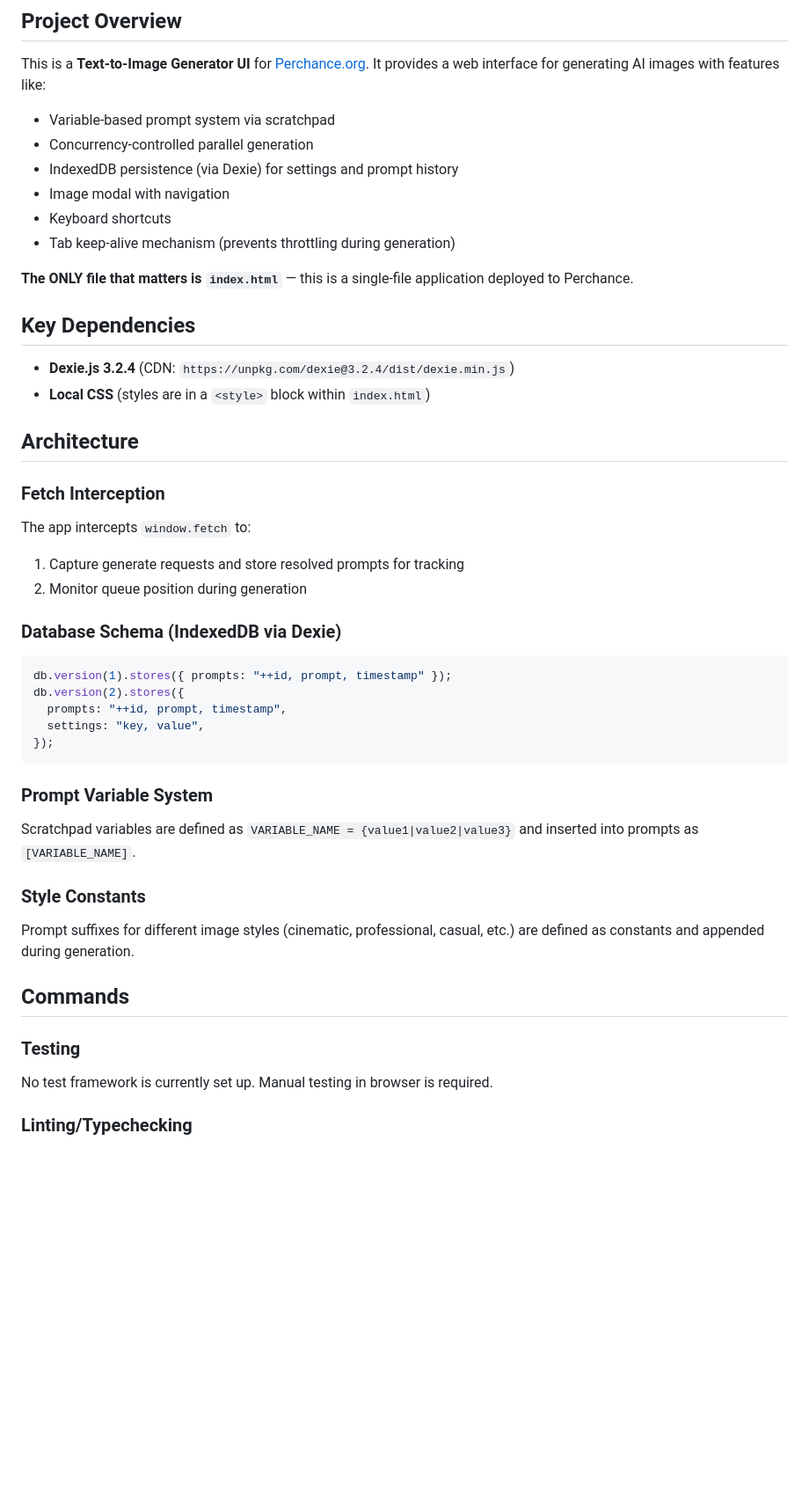
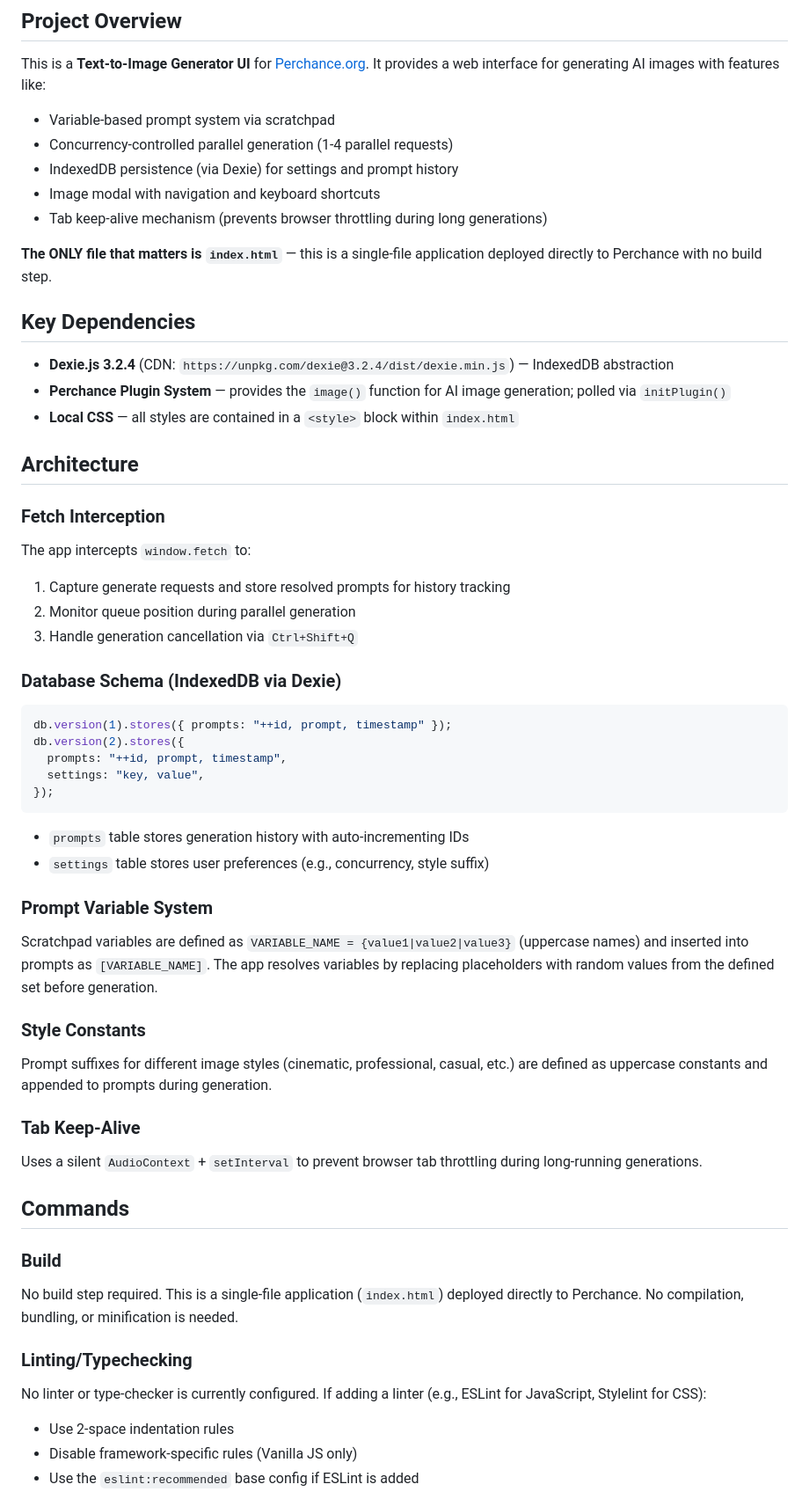
Before and after one commit to devbernardolopes/the-cokebear-tti, a Markdown page: AGENTS.md, the part around one of its changes. Shown at 88% size. Rendered like a GitHub page; blank space fills up the shorter version.

````diff
--- a/AGENTS.md
+++ b/AGENTS.md
@@ -5,30 +5,28 @@
 This is a **Text-to-Image Generator UI** for [Perchance.org](https://perchance.org). It provides a web interface for generating AI images with features like:
 
 - Variable-based prompt system via scratchpad
-- Concurrency-controlled parallel generation
+- Concurrency-controlled parallel generation (1-4 parallel requests)
 - IndexedDB persistence (via Dexie) for settings and prompt history
-- Image modal with navigation
-- Keyboard shortcuts
-- Tab keep-alive mechanism (prevents throttling during generation)
+- Image modal with navigation and keyboard shortcuts
+- Tab keep-alive mechanism (prevents browser throttling during long generations)
 
-**The ONLY file that matters is `index.html`** — this is a single-file application deployed to Perchance.
+**The ONLY file that matters is `index.html`** — this is a single-file application deployed directly to Perchance with no build step.
 
 ## Key Dependencies
 
-- **Dexie.js 3.2.4** (CDN: `https://unpkg.com/dexie@3.2.4/dist/dexie.min.js`)
-- **Local CSS** (styles are in a `<style>` block within `index.html`)
+- **Dexie.js 3.2.4** (CDN: `https://unpkg.com/dexie@3.2.4/dist/dexie.min.js`) — IndexedDB abstraction
+- **Perchance Plugin System** — provides the `image()` function for AI image generation; polled via `initPlugin()`
+- **Local CSS** — all styles are contained in a `<style>` block within `index.html`
 
 ## Architecture
 
 ### Fetch Interception
-
 The app intercepts `window.fetch` to:
-
-1. Capture generate requests and store resolved prompts for tracking
-2. Monitor queue position during generation
+1. Capture generate requests and store resolved prompts for history tracking
+2. Monitor queue position during parallel generation
+3. Handle generation cancellation via `Ctrl+Shift+Q`
 
 ### Database Schema (IndexedDB via Dexie)
-
 ```javascript
 db.version(1).stores({ prompts: "++id, prompt, timestamp" });
 db.version(2).stores({
@@ -36,20 +34,26 @@ db.version(2).stores({
   settings: "key, value",
 });
 ```
+- `prompts` table stores generation history with auto-incrementing IDs
+- `settings` table stores user preferences (e.g., concurrency, style suffix)
 
 ### Prompt Variable System
-
-Scratchpad variables are defined as `VARIABLE_NAME = {value1|value2|value3}` and inserted into prompts as `[VARIABLE_NAME]`.
+Scratchpad variables are defined as `VARIABLE_NAME = {value1|value2|value3}` (uppercase names) and inserted into prompts as `[VARIABLE_NAME]`. The app resolves variables by replacing placeholders with random values from the defined set before generation.
 
 ### Style Constants
+Prompt suffixes for different image styles (cinematic, professional, casual, etc.) are defined as uppercase constants and appended to prompts during generation.
 
-Prompt suffixes for different image styles (cinematic, professional, casual, etc.) are defined as constants and appended during generation.
+### Tab Keep-Alive
+Uses a silent `AudioContext` + `setInterval` to prevent browser tab throttling during long-running generations.
 
 ## Commands
 
-### Testing
-
-No test framework is currently set up. Manual testing in browser is required.
+### Build
+No build step required. This is a single-file application (`index.html`) deployed directly to Perchance. No compilation, bundling, or minification is needed.
 
 ### Linting/Typechecking
+No linter or type-checker is currently configured. If adding a linter (e.g., ESLint for JavaScript, Stylelint for CSS):
+- Use 2-space indentation rules
+- Disable framework-specific rules (Vanilla JS only)
+- Use the `eslint:recommended` base config if ESLint is added
 
````
Also changed, not shown: other parts of AGENTS.md (+49 -15 lines).
